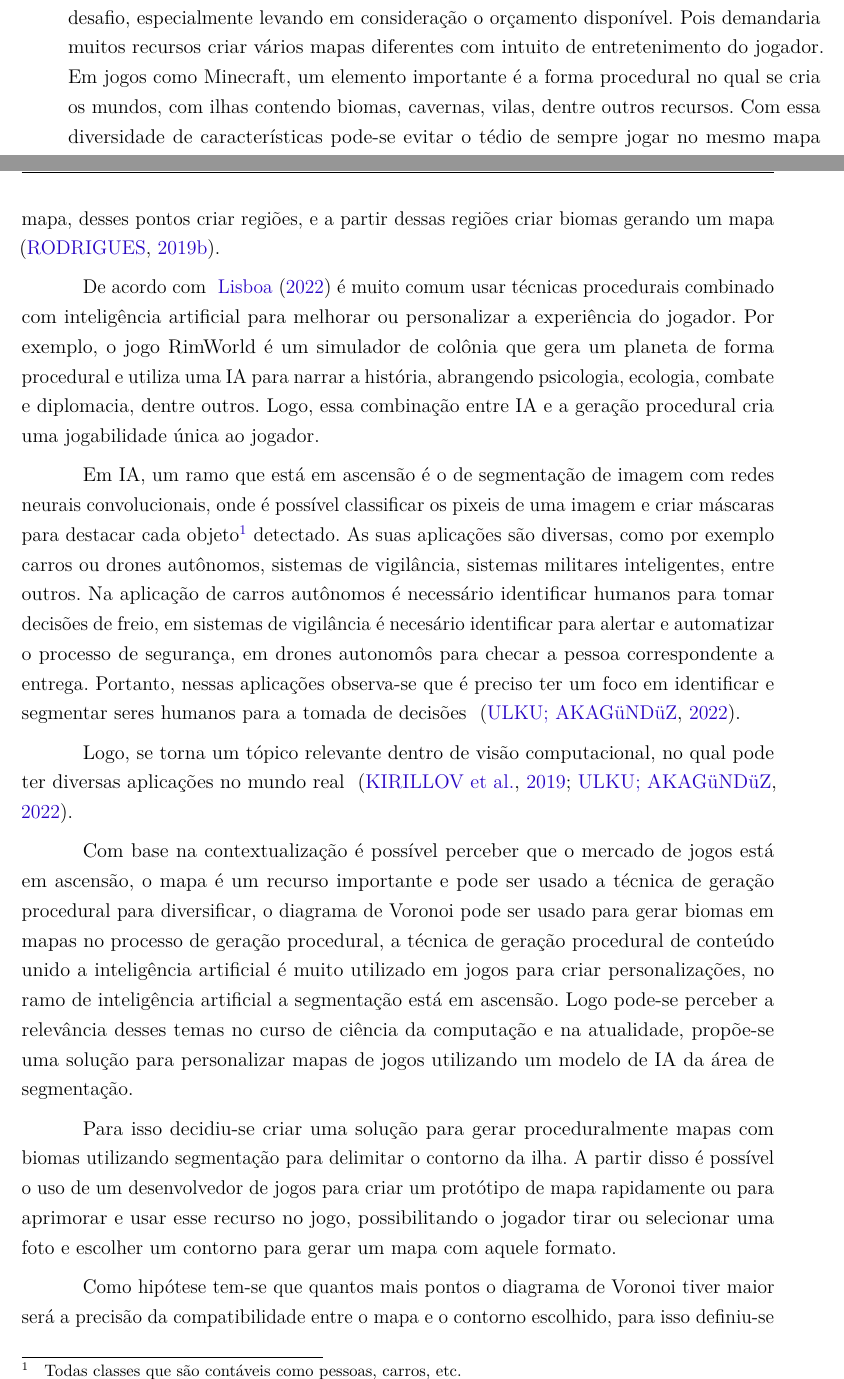
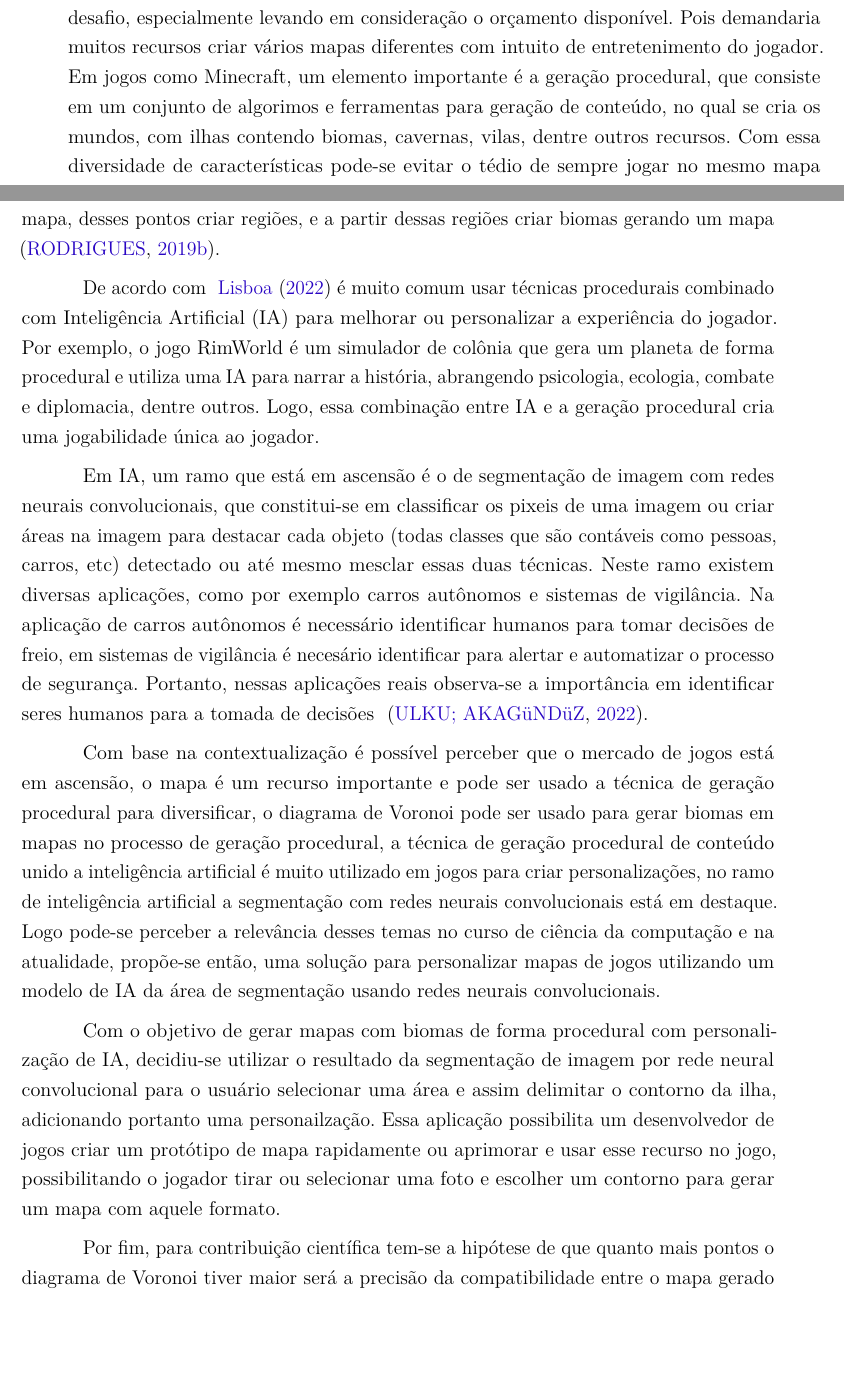
Before and after one commit to Lds20k/senac-tcc, a LaTeX thesis (latex/main.tex, which reads latex/introdução.tex): two parts of pages 19 and 20 of 77, joined at a grey line, cut so that both start at the same text, the shorter picture padded with empty space. Compiled offline with pdfLaTeX.

Commit message:
fix: introduction imrpovment

```diff
--- a/latex/introdução.tex
+++ b/latex/introdução.tex
@@ -12,7 +12,7 @@ A indústria de jogos digitais cresce cada vez mais. De acordo com \space\citeon
 
 
 % aqui a gente aproveita que falou de jogos para introduzir MAPAS que é o 'tema' do tcc
-No cenário de jogos, os mapas desempenham um papel fundamental, fornecendo orientação aos jogadores e criando a sensação de escala em uma área. Por exemplo o jogo de aventura pirata chamado Sea of Thieves, os mapas revelam locais de interesse, como tesouros escondidos, missões e áreas perigosas, além de ajudar os jogadores a planejar suas estratégias, explorar o mundo virtual e tomar decisões com base em informações espaciais. Portanto os mapas enriquecem a experiência geral do jogo, mas cria-los pode ser um desafio, especialmente levando em consideração o orçamento disponível. Pois demandaria muitos recursos criar vários mapas diferentes com intuito de entretenimento do jogador. Em jogos como Minecraft, um elemento importante é a forma procedural no qual se cria os mundos, com ilhas contendo biomas, cavernas, vilas, dentre outros recursos. Com essa diversidade de características pode-se evitar o tédio de sempre jogar no mesmo mapa \space\cite{video-game-maps, lecafedugeek}.
+No cenário de jogos, os mapas desempenham um papel fundamental, fornecendo orientação aos jogadores e criando a sensação de escala em uma área. Por exemplo o jogo de aventura pirata chamado Sea of Thieves, os mapas revelam locais de interesse, como tesouros escondidos, missões e áreas perigosas, além de ajudar os jogadores a planejar suas estratégias, explorar o mundo virtual e tomar decisões com base em informações espaciais. Portanto os mapas enriquecem a experiência geral do jogo, mas cria-los pode ser um desafio, especialmente levando em consideração o orçamento disponível. Pois demandaria muitos recursos criar vários mapas diferentes com intuito de entretenimento do jogador. Em jogos como Minecraft, um elemento importante é a geração procedural, que consiste em um conjunto de algorimos e ferramentas para geração de conteúdo, no qual se cria os mundos, com ilhas contendo biomas, cavernas, vilas, dentre outros recursos. Com essa diversidade de características pode-se evitar o tédio de sempre jogar no mesmo mapa \space\cite{video-game-maps, lecafedugeek}.
 
 % \begin{figure}[ht]
 % 	\caption{Mapa de tesouro do jogo Sea of Thieves}
@@ -38,23 +38,23 @@ Contextualizando, a área de Geometria Computacional é um ramo da ciência da c
 
 
 % introduz a relação de ia para personalização dentro de métodos procedurais em jogos
-De acordo com \space\citeonline{jogo_procedural} é muito comum usar técnicas procedurais combinado com inteligência artificial para melhorar ou personalizar a experiência do jogador. Por exemplo, o jogo RimWorld é um simulador de colônia que gera um planeta de forma procedural e utiliza uma IA para narrar a história, abrangendo psicologia, ecologia, combate e diplomacia, dentre outros. Logo, essa combinação entre IA e a geração procedural cria uma jogabilidade única ao jogador.
+De acordo com \space\citeonline{jogo_procedural} é muito comum usar técnicas procedurais combinado com Inteligência Artificial (IA) para melhorar ou personalizar a experiência do jogador. Por exemplo, o jogo RimWorld é um simulador de colônia que gera um planeta de forma procedural e utiliza uma IA para narrar a história, abrangendo psicologia, ecologia, combate e diplomacia, dentre outros. Logo, essa combinação entre IA e a geração procedural cria uma jogabilidade única ao jogador.
 
 % A aplicação da IA em jogos não se limita apenas à jogabilidade. Ela também é usada em áreas como animação de personagens, reconhecimento de fala e expressões faciais, tradução automática de idiomas nos diálogos do jogo e muito mais. A IA está impulsionando a inovação e a evolução dos jogos, proporcionando experiências cada vez mais envolventes e cativantes para os jogadores \space\cite{exameNvidia, omniverseace}.
 
 % introduz o ramo de segmentação geral que será explicado mais para frente
-Em IA, um ramo que está em ascensão é o de segmentação de imagem com redes neurais convolucionais, onde é possível classificar os pixeis de uma imagem e criar máscaras  para destacar cada objeto\footnote{Todas classes que são contáveis como pessoas, carros, etc.} detectado. As suas aplicações são diversas, como por exemplo carros ou drones autônomos, sistemas de vigilância, sistemas militares inteligentes, entre outros.
-Na aplicação de carros autônomos é necessário identificar humanos para tomar decisões de freio, em sistemas de vigilância é necesário identificar para alertar e automatizar o processo de segurança, em drones autonomôs para checar a pessoa correspondente a entrega. Portanto, nessas aplicações observa-se que é preciso ter um foco em identificar e segmentar seres humanos para a tomada de decisões \space\cite{dp_semantic_segmantation}.
+Em IA, um ramo que está em ascensão é o de segmentação de imagem com redes neurais convolucionais, que constitui-se em classificar os pixeis de uma imagem ou criar áreas na imagem para destacar cada objeto (todas classes que são contáveis como pessoas, carros, etc) detectado ou até mesmo mesclar essas duas técnicas. Neste ramo existem diversas aplicações, como por exemplo carros autônomos e sistemas de vigilância.
+Na aplicação de carros autônomos é necessário identificar humanos para tomar decisões de freio, em sistemas de vigilância é necesário identificar para alertar e automatizar o processo de segurança. Portanto, nessas aplicações reais observa-se a importância em identificar seres humanos para a tomada de decisões \space\cite{dp_semantic_segmantation}.
 
 % Nessas aplicações é possível observar que é preciso ter um foco em identificar e segmentar seres humanos, por exemplo, em carros autônomos é primordial essa tarefa para o carro tomar a decisão de frear quando estiver muito perto de bater.
 
-Logo, se torna um tópico relevante dentro de visão computacional, no qual pode ter diversas aplicações no mundo real \space\cite{kirillov2019panoptic, dp_semantic_segmantation}.
+% Logo, se torna um tópico relevante dentro de visão computacional, no qual pode ter diversas aplicações no mundo real \space\cite{kirillov2019panoptic, dp_semantic_segmantation}.
 
-Com base na contextualização é possível perceber que o mercado de jogos está em ascensão, o mapa é um recurso importante e pode ser usado a técnica de geração procedural para diversificar, o diagrama de Voronoi pode ser usado para gerar biomas em mapas no processo de geração procedural, a técnica de geração procedural de conteúdo unido a inteligência artificial é muito utilizado em jogos para criar personalizações, no ramo de inteligência artificial a segmentação está em ascensão. Logo pode-se perceber a relevância desses temas no curso de ciência da computação e na atualidade, propõe-se uma solução para personalizar mapas de jogos utilizando um modelo de IA da área de segmentação.
+Com base na contextualização é possível perceber que o mercado de jogos está em ascensão, o mapa é um recurso importante e pode ser usado a técnica de geração procedural para diversificar, o diagrama de Voronoi pode ser usado para gerar biomas em mapas no processo de geração procedural, a técnica de geração procedural de conteúdo unido a inteligência artificial é muito utilizado em jogos para criar personalizações, no ramo de inteligência artificial a segmentação com redes neurais convolucionais está em destaque. Logo pode-se perceber a relevância desses temas no curso de ciência da computação e na atualidade, propõe-se então, uma solução para personalizar mapas de jogos utilizando um modelo de IA da área de segmentação usando redes neurais convolucionais.
 
-Para isso decidiu-se criar uma solução para gerar proceduralmente mapas com biomas utilizando segmentação para delimitar o contorno da ilha. A partir disso é possível o uso de um desenvolvedor de jogos para criar um protótipo de mapa rapidamente ou para aprimorar e usar esse recurso no jogo, possibilitando o jogador tirar ou selecionar uma foto e escolher um contorno para gerar um mapa com aquele formato.
+Com o objetivo de gerar mapas com biomas de forma procedural com personalização de IA, decidiu-se utilizar o resultado da segmentação de imagem por rede neural convolucional para o usuário selecionar uma área e assim delimitar o contorno da ilha, adicionando portanto uma personailzação. Essa aplicação possibilita um desenvolvedor de jogos criar um protótipo de mapa rapidamente ou aprimorar e usar esse recurso no jogo, possibilitando o jogador tirar ou selecionar uma foto e escolher um contorno para gerar um mapa com aquele formato.
 
-Como hipótese tem-se que quantos mais pontos o diagrama de Voronoi tiver maior será a precisão da compatibilidade entre o mapa e o contorno escolhido, para isso definiu-se alguns testes com métricas para mensurar a qualidade da geração procedural com a proposta de ter o mesmo contorno.
+Por fim, para contribuição científica tem-se a hipótese de que quanto mais pontos o diagrama de Voronoi tiver maior será a precisão da compatibilidade entre o mapa gerado e o contorno escolhido. Para chegar a essa conclusão, comprometeu-se definir alguns testes com métricas em prol de mensurar a qualidade da geração procedural com o contorno selecionado.
 
 
 % Por conseguinte, a combinação entre inteligência artificial e geração procedural de mapas pode abrir novas possibilidades de personalização nos jogos. Imagine um jogo em que, a partir da segmentação de imagens por meio de redes neurais convolucionais, os jogadores possam criar mapas únicos e personalizados para suas aventuras. Com uma foto, o modelo treinado segmentaria a imagem para selecionar um contorno reconhecido, e a partir dele se criar um mapa de maneira procedural contendo biomas no mesmo formato escolhido.
```
Also changed, not shown: latex/introdução.tex (6 more changed lines).
